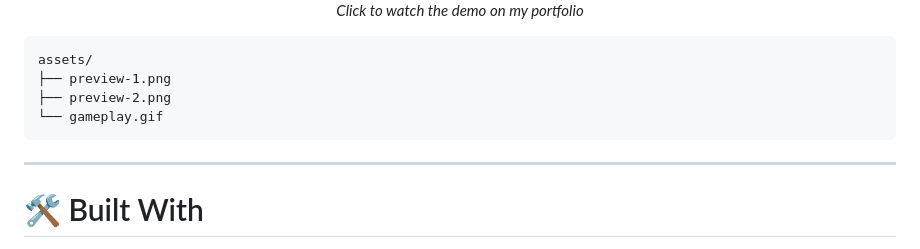
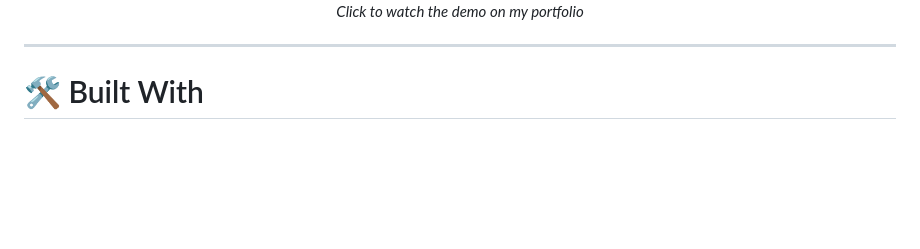
Before and after one commit to muxriddin-web/checkers, a Markdown page: README.md, the part around the change. Drawn GitHub-style; blank space fills up the shorter version.

Commit message:
Remove asset file list section
Removed asset file list from README.

````diff
--- a/README.md
+++ b/README.md
@@ -47,13 +47,6 @@ Optimized JavaScript logic ensures smooth gameplay across desktop and mobile bro
   </a>
   <p><i>Click to watch the demo on my portfolio</i></p>
 </div>
-
-```text
-assets/
-├── preview-1.png
-├── preview-2.png
-└── gameplay.gif
-```
 
 ---
 
````
